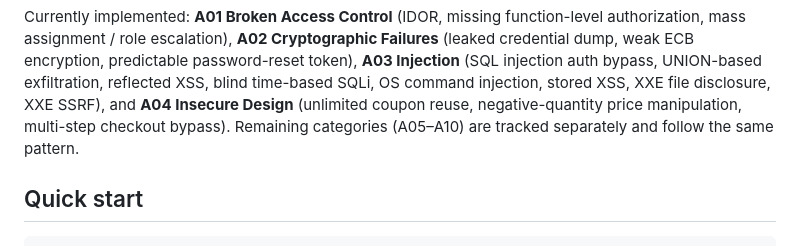
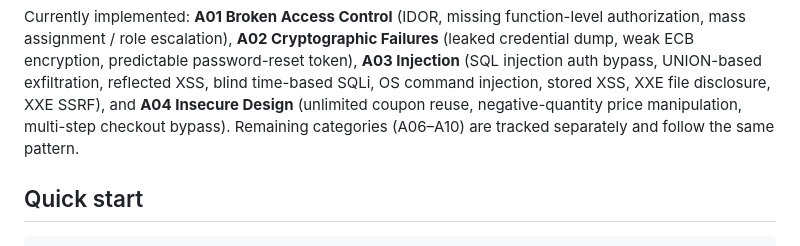
Before and after one commit to jozeta/owasp-lab, a Markdown page: README.md, the part around the change. GitHub-like rendering.

Commit message:
docs: fix stale A05 reference in README prose (A05 is now implemented)
Co-Authored-By: Claude Haiku 4.5 <noreply@anthropic.com>

```diff
--- a/README.md
+++ b/README.md
@@ -21,7 +21,7 @@ authorization, mass assignment / role escalation), **A02 Cryptographic Failures*
 blind time-based SQLi, OS command injection, stored XSS, XXE file disclosure, XXE SSRF),
 and **A04 Insecure Design**
 (unlimited coupon reuse, negative-quantity price manipulation, multi-step checkout
-bypass). Remaining categories (A05–A10) are tracked separately and follow the same
+bypass). Remaining categories (A06–A10) are tracked separately and follow the same
 pattern.
 
 ## Quick start
```
